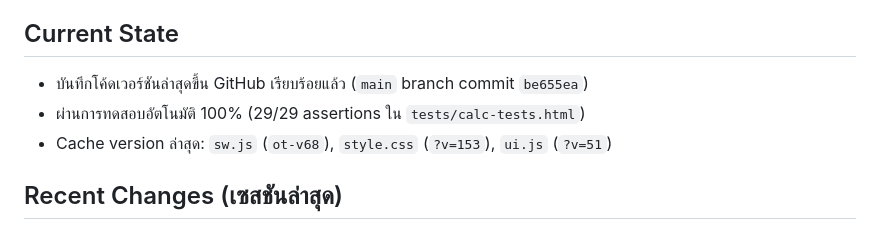
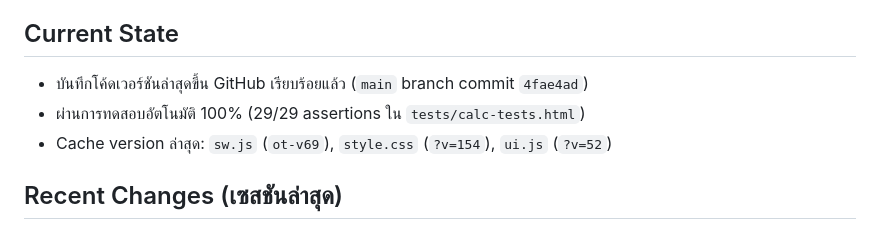
Before and after one commit to DemonNoir/payrolls, a Markdown page: HANDOFF.md, the part around the change. Drawn GitHub-style.

Commit message:
docs: update HANDOFF.md with commit 4fae4ad

```diff
--- a/HANDOFF.md
+++ b/HANDOFF.md
@@ -4,9 +4,9 @@
 โปรเจกต์ปฏิทิน OT (Overtime Calendar) เป็นแอปพลิเคชันบนเว็บสำหรับให้พนักงานบันทึกเวลาทำงานล่วงเวลา (OT), ลางาน, เข้ากะดึก, และวันหยุดนักขัตฤกษ์ โดยระบบจะคำนวณเงินเดือน, สวัสดิการ (ค่าเดินทาง, ค่าอาหาร, ค่ากะดึก, ค่าอาหาร OT) ให้อัตโนมัติ รองรับการบันทึกแบบ Single-day และ Batch Edit (หลายวัน)
 
 ## Current State
-- บันทึกโค้ดเวอร์ชันล่าสุดขึ้น GitHub เรียบร้อยแล้ว (`main` branch commit `be655ea`)
+- บันทึกโค้ดเวอร์ชันล่าสุดขึ้น GitHub เรียบร้อยแล้ว (`main` branch commit `4fae4ad`)
 - ผ่านการทดสอบอัตโนมัติ 100% (29/29 assertions ใน `tests/calc-tests.html`)
-- Cache version ล่าสุด: `sw.js` (`ot-v68`), `style.css` (`?v=153`), `ui.js` (`?v=51`)
+- Cache version ล่าสุด: `sw.js` (`ot-v69`), `style.css` (`?v=154`), `ui.js` (`?v=52`)
 
 ## Recent Changes (เซสชันล่าสุด)
 1. **OT Goal Calculator (ระบบวางแผน OT อัจฉริยะในแดชบอร์ด):**
```
